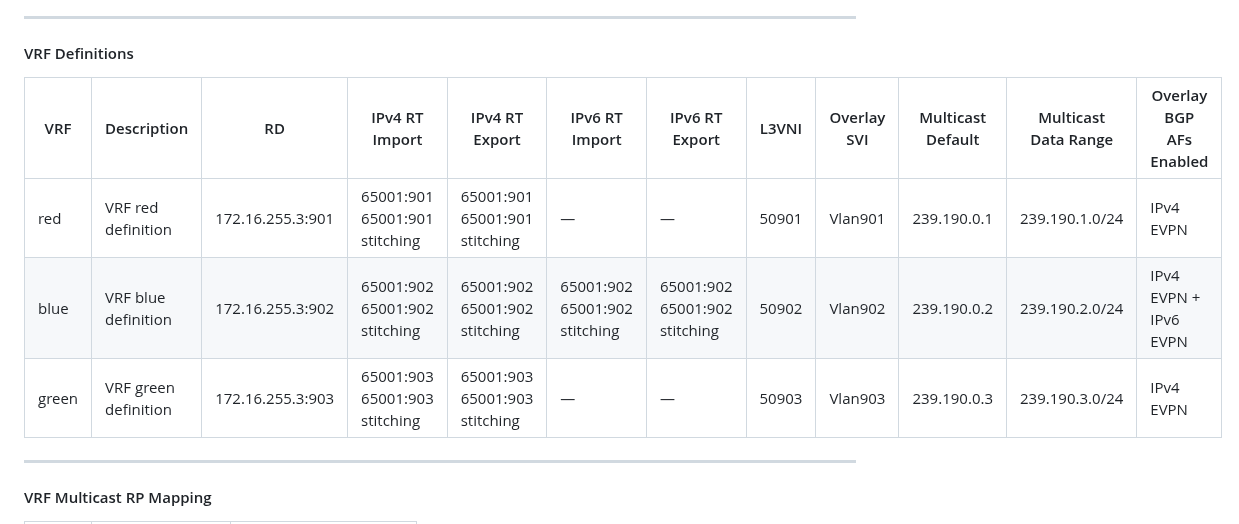
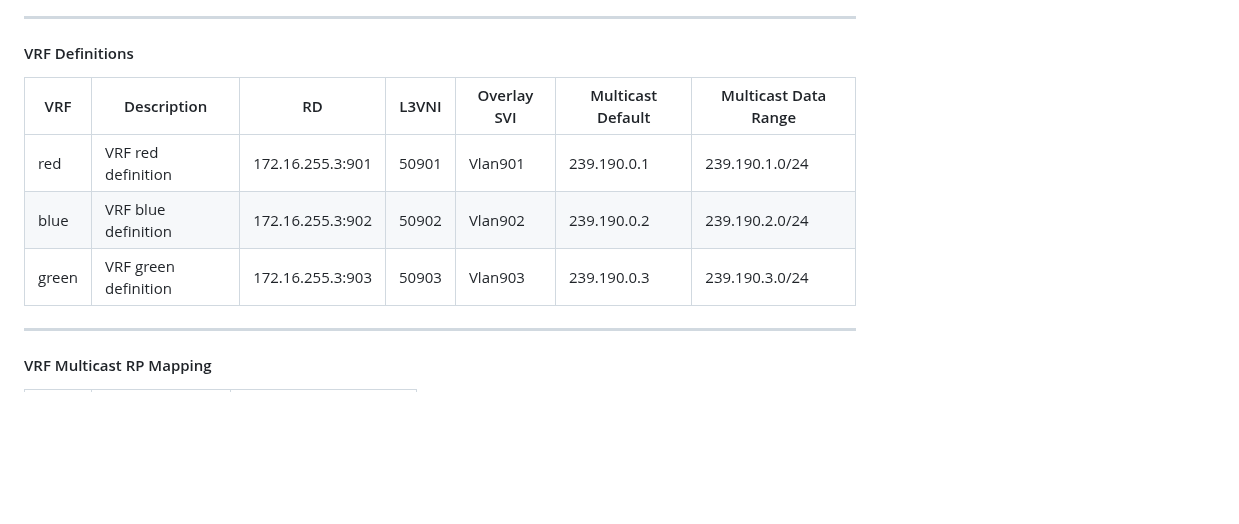
Before and after one commit to imanassypov/CatalystCenter-BGP-EVPN-VXLAN, a Markdown page: README.md, the part around one of its changes. Drawn GitHub-style; blank space fills up the shorter version.

```diff
--- a/README.md
+++ b/README.md
@@ -93,11 +93,11 @@ We are effectively extending segmentation domains from each individual Campus VX
 
 #### VRF Definitions
 
-| VRF   | Description         | RD                   | IPv4 RT Import           | IPv4 RT Export           | IPv6 RT Import           | IPv6 RT Export           | L3VNI  | Overlay SVI | Multicast Default | Multicast Data Range       | Overlay BGP AFs Enabled |
-|-------|---------------------|----------------------|--------------------------|--------------------------|--------------------------|--------------------------|--------|-------------|-------------------|----------------------------|-------------------------|
-| red   | VRF red definition  | 172.16.255.3:901     | 65001:901<br>65001:901 stitching | 65001:901<br>65001:901 stitching | —                        | —                        | 50901  | Vlan901     | 239.190.0.1       | 239.190.1.0/24             | IPv4 EVPN               |
-| blue  | VRF blue definition | 172.16.255.3:902     | 65001:902<br>65001:902 stitching | 65001:902<br>65001:902 stitching | 65001:902<br>65001:902 stitching | 65001:902<br>65001:902 stitching | 50902  | Vlan902     | 239.190.0.2       | 239.190.2.0/24             | IPv4 EVPN + IPv6 EVPN   |
-| green | VRF green definition| 172.16.255.3:903     | 65001:903<br>65001:903 stitching | 65001:903<br>65001:903 stitching | —                        | —                        | 50903  | Vlan903     | 239.190.0.3       | 239.190.3.0/24             | IPv4 EVPN               |
+| VRF   | Description         | RD                   | L3VNI  | Overlay SVI | Multicast Default | Multicast Data Range       |
+|-------|---------------------|----------------------|--------|-------------|-------------------|----------------------------|
+| red   | VRF red definition  | 172.16.255.3:901     | 50901  | Vlan901     | 239.190.0.1       | 239.190.1.0/24             |
+| blue  | VRF blue definition | 172.16.255.3:902     | 50902  | Vlan902     | 239.190.0.2       | 239.190.2.0/24             |
+| green | VRF green definition| 172.16.255.3:903     | 50903  | Vlan903     | 239.190.0.3       | 239.190.3.0/24             |
 ---
 
 #### VRF Multicast RP Mapping
```
Also changed, not shown: other parts of README.md (+1 -2 lines).
